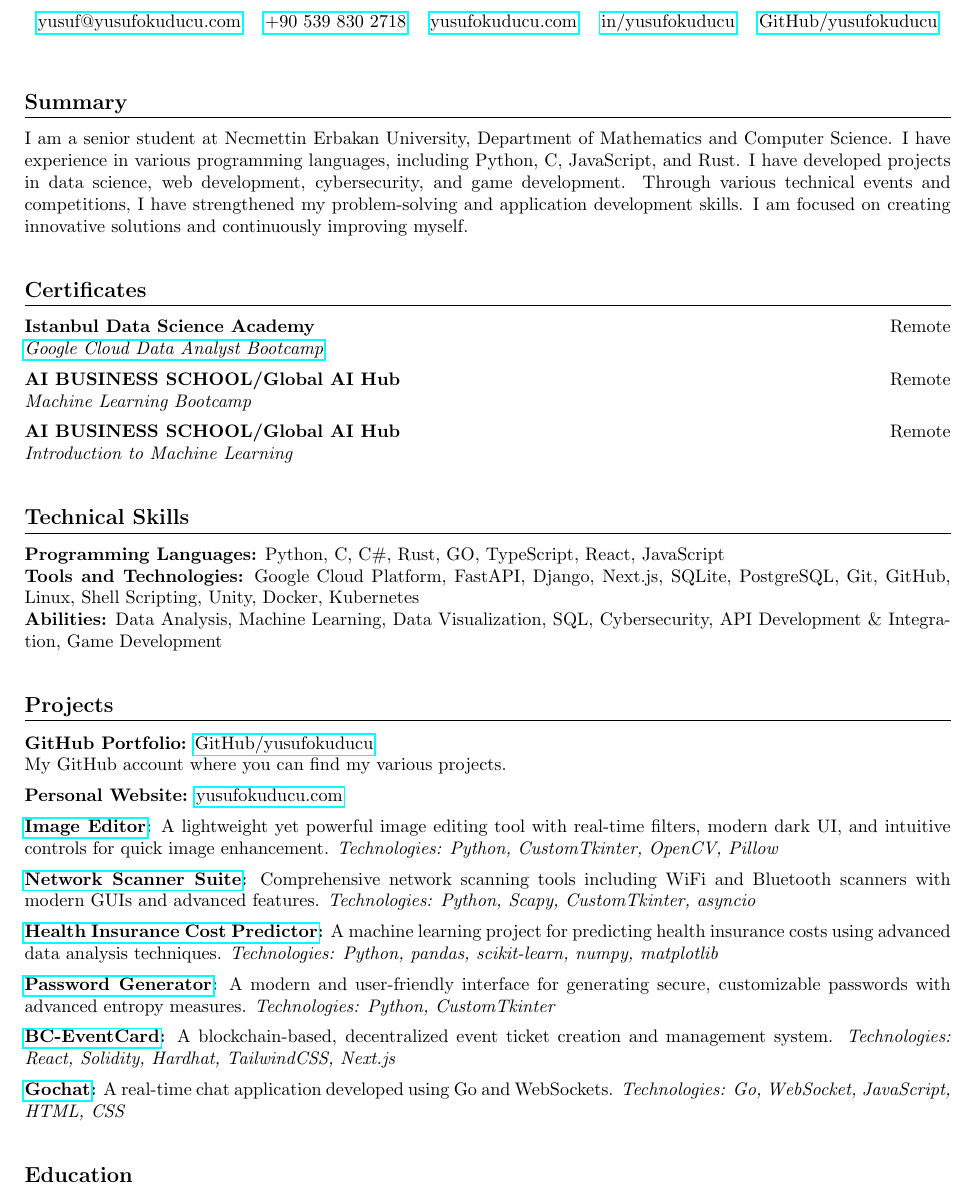
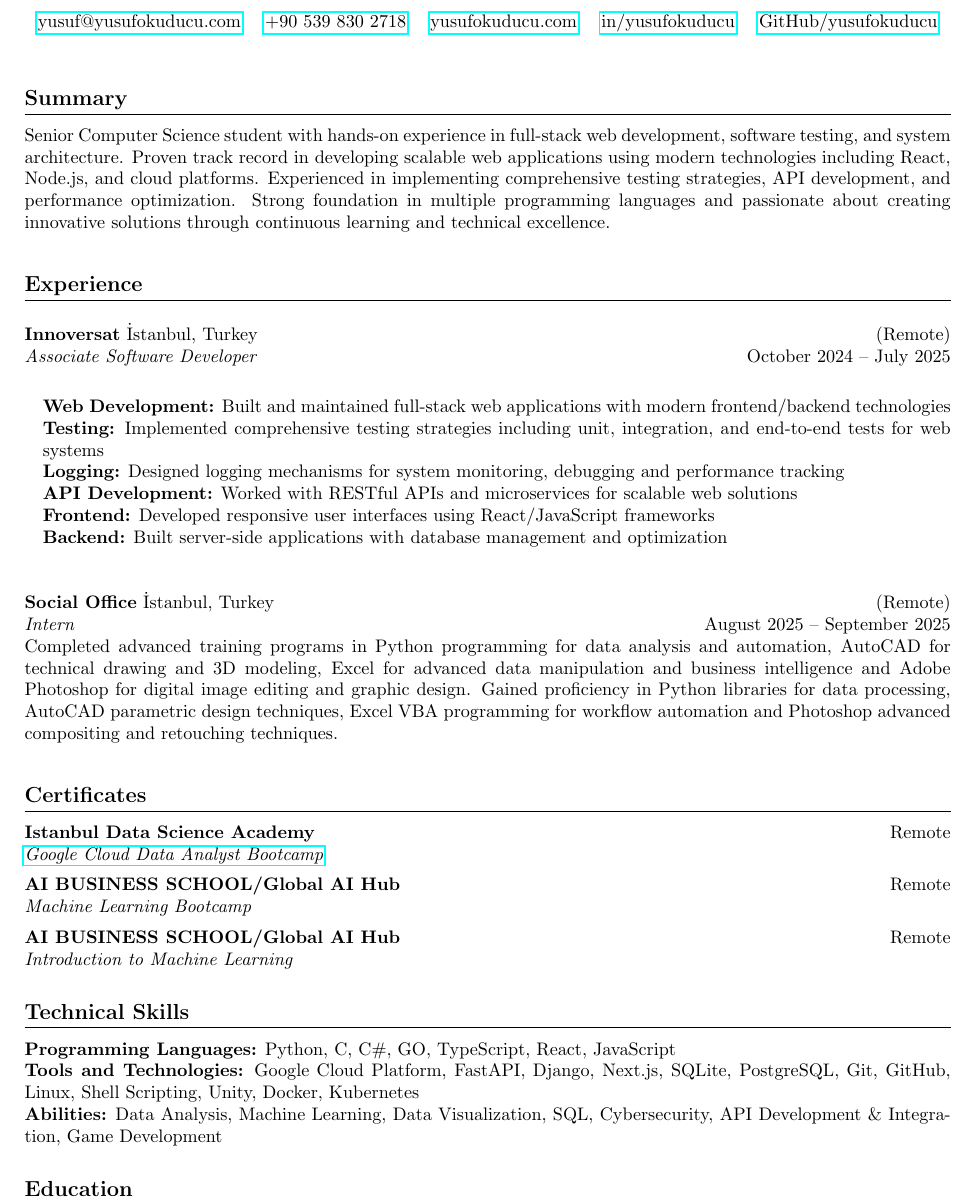
Before and after one commit to yusufokuducu/resume, a LaTeX CV (resume.tex): part of the page before the commit and part of page 1 of 2 after it, cut so that both start at the same text. Compiled offline with pdfLaTeX.

Commit message:
New experiences and summary

```diff
--- a/resume.tex
+++ b/resume.tex
@@ -20,18 +20,45 @@
     \end{minipage}
 \end{center}
 
-\vspace{10pt}
+\vspace{9pt}
 
 \section{Summary}
-I am a senior student at Necmettin Erbakan University, Department of Mathematics
-and Computer Science. I have experience in various programming languages,
-including Python, C, JavaScript, and Rust. I have developed projects in data science,
-web development, cybersecurity, and game development. Through various technical
-events and competitions, I have strengthened my problem-solving and application
-development skills. I am focused on creating innovative solutions and continuously
-improving myself.
+Senior Computer Science student with hands-on experience in full-stack web development,
+software testing, and system architecture. Proven track record in developing scalable
+web applications using modern technologies including React, Node.js, and cloud platforms.
+Experienced in implementing comprehensive testing strategies, API development, and
+performance optimization. Strong foundation in multiple programming languages and
+passionate about creating innovative solutions through continuous learning and
+technical excellence.
 
-\vspace{10pt}
+\vspace{9pt}
+
+\section{Experience}
+
+\vspace{5pt}
+\noindent\textbf{Innoversat} İstanbul, Turkey \hfill (Remote)\\
+\textit{Associate Software Developer} \hfill October 2024 -- July 2025\\
+\begin{itemize}[leftmargin=*,itemsep=1pt]
+\textbf{Web Development:} Built and maintained full-stack web applications with modern frontend/backend technologies
+
+\textbf{Testing:} Implemented comprehensive testing strategies including unit, integration, and end-to-end tests for web systems\\
+
+\textbf{Logging:} Designed logging mechanisms for system monitoring, debugging and performance tracking\\
+
+\textbf{API Development:} Worked with RESTful APIs and microservices for scalable web solutions\\
+
+\textbf{Frontend:} Developed responsive user interfaces using React/JavaScript frameworks\\
+
+\textbf{Backend:} Built server-side applications with database management and optimization\\
+
+\end{itemize}
+
+\vspace{5pt}
+\noindent\textbf{Social Office} İstanbul, Turkey \hfill (Remote)\\
+\textit{Intern} \hfill August 2025 -- September 2025\\
+Completed advanced training programs in Python programming for data analysis and automation, AutoCAD for technical drawing and 3D modeling, Excel for advanced data manipulation and business intelligence and Adobe Photoshop for digital image editing and graphic design. Gained proficiency in Python libraries for data processing, AutoCAD parametric design techniques, Excel VBA programming for workflow automation and Photoshop advanced compositing and retouching techniques.
+
+\vspace{9pt}
 
 \section{Certificates}
 \textbf{Istanbul Data Science Academy} \hfill Remote\\
@@ -45,40 +72,13 @@ improving myself.
 \noindent\textbf{AI BUSINESS SCHOOL/Global AI Hub} \hfill Remote\\
 \textit{Introduction to Machine Learning}
 
-\vspace{10pt}
+\vspace{4pt}
 
 \section{Technical Skills}
-\textbf{Programming Languages:} Python, C, C\#, Rust, GO, TypeScript, React, JavaScript\\
+\textbf{Programming Languages:} Python, C, C\#, GO, TypeScript, React, JavaScript\\
 \textbf{Tools and Technologies:} Google Cloud Platform, FastAPI, Django, Next.js, SQLite, PostgreSQL, Git, GitHub, Linux, Shell Scripting, Unity, Docker, Kubernetes\\
 \textbf{Abilities:} Data Analysis, Machine Learning, Data Visualization, SQL, Cybersecurity, API Development \& Integration, Game Development
 
-\vspace{10pt}
-
-\section{Projects}
-\textbf{GitHub Portfolio:} \href{https://github.com/yusufokuducu}{GitHub/yusufokuducu}\\
-My GitHub account where you can find my various projects.
-
-\vspace{5pt}
-\noindent\textbf{Personal Website:} \href{https://yusufokuducu.com}{yusufokuducu.com}
-
-\vspace{5pt}
-\noindent\textbf{\href{https://github.com/yusufokuducu/Image_Editor}{Image Editor}:} A lightweight yet powerful image editing tool with real-time filters, modern dark UI, and intuitive controls for quick image enhancement. \textit{Technologies: Python, CustomTkinter, OpenCV, Pillow}
-
-\vspace{5pt}
-\noindent\textbf{\href{https://github.com/yusufokuducu/Wifi-Scanner}{Network Scanner Suite}:} Comprehensive network scanning tools including WiFi and Bluetooth scanners with modern GUIs and advanced features. \textit{Technologies: Python, Scapy, CustomTkinter, asyncio}
-
-\vspace{5pt}
-\noindent\textbf{\href{https://github.com/yusufokuducu/GlobalAIHub_MCA}{Health Insurance Cost Predictor}:} A machine learning project for predicting health insurance costs using advanced data analysis techniques. \textit{Technologies: Python, pandas, scikit-learn, numpy, matplotlib}
-
-\vspace{5pt}
-\noindent\textbf{\href{https://github.com/yusufokuducu/Password_Generator}{Password Generator}:} A modern and user-friendly interface for generating secure, customizable passwords with advanced entropy measures. \textit{Technologies: Python, CustomTkinter}
-
-\vspace{5pt}
-\noindent\textbf{\href{https://github.com/yusufokuducu/BC-EventCard}{BC-EventCard}:} A blockchain-based, decentralized event ticket creation and management system. \textit{Technologies: React, Solidity, Hardhat, TailwindCSS, Next.js}
-
-\vspace{5pt}
-\noindent\textbf{\href{https://github.com/yusufokuducu/gochat}{Gochat}:} A real-time chat application developed using Go and WebSockets. \textit{Technologies: Go, WebSocket, JavaScript, HTML, CSS}
-
-\vspace{10pt}
+\vspace{4pt}
 
 \section{Education}
```
Also changed, not shown: resume.tex (10 more changed lines).
